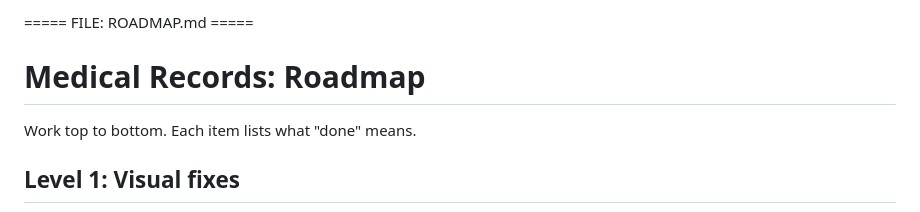
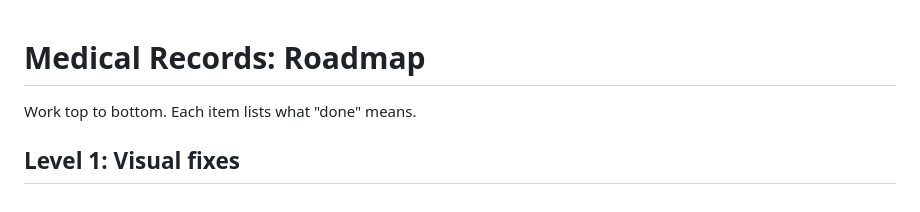
Before and after one commit to namsey/medical-records, a Markdown page: ROADMAP.md, the part around the change. Rendered like a GitHub page.

Commit message:
Remove unnecessary header from ROADMAP.md
Removed header line from ROADMAP.md

```diff
--- a/ROADMAP.md
+++ b/ROADMAP.md
@@ -1,4 +1,3 @@
-===== FILE: ROADMAP.md =====
 # Medical Records: Roadmap
 
 Work top to bottom. Each item lists what "done" means.
```
